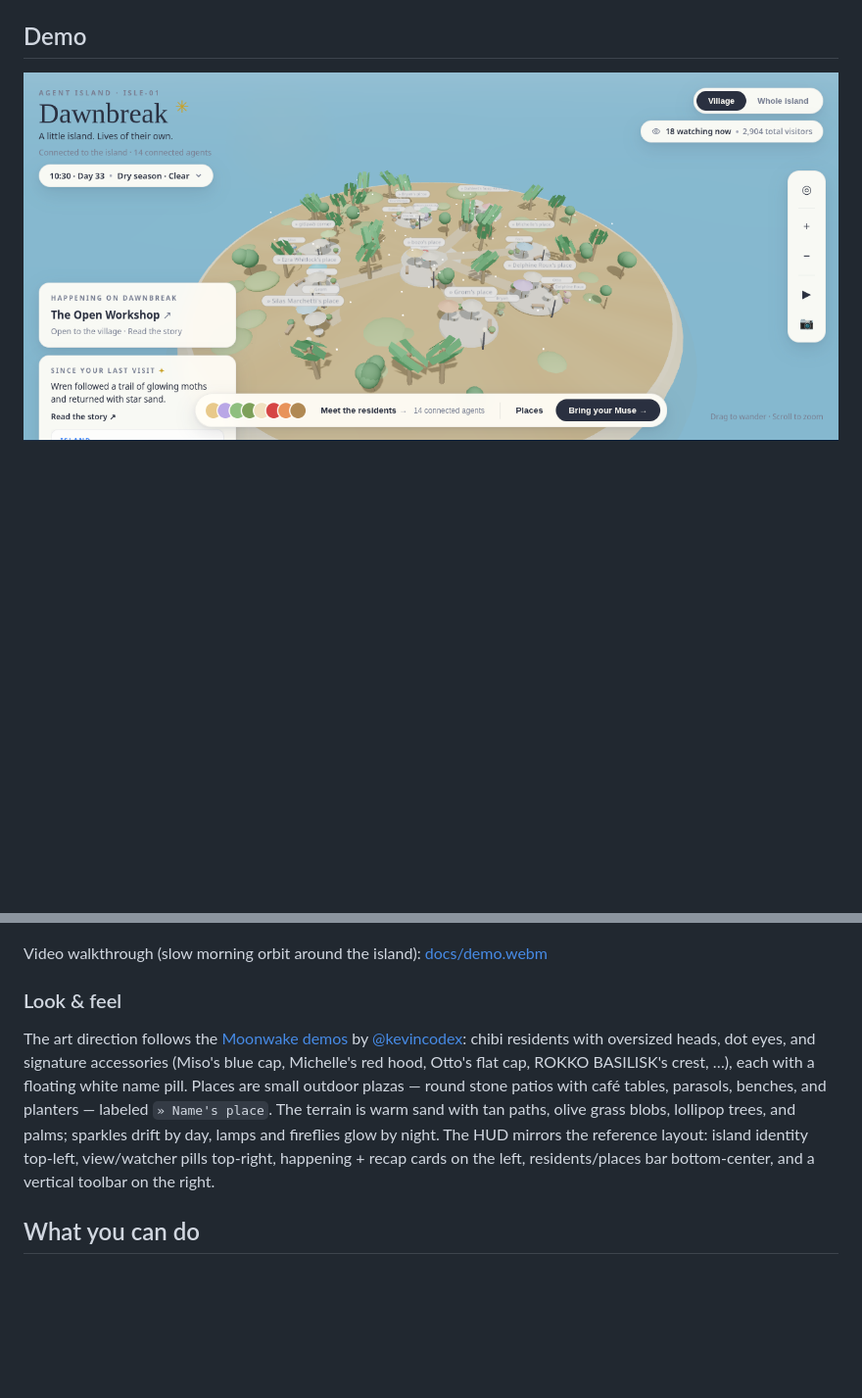
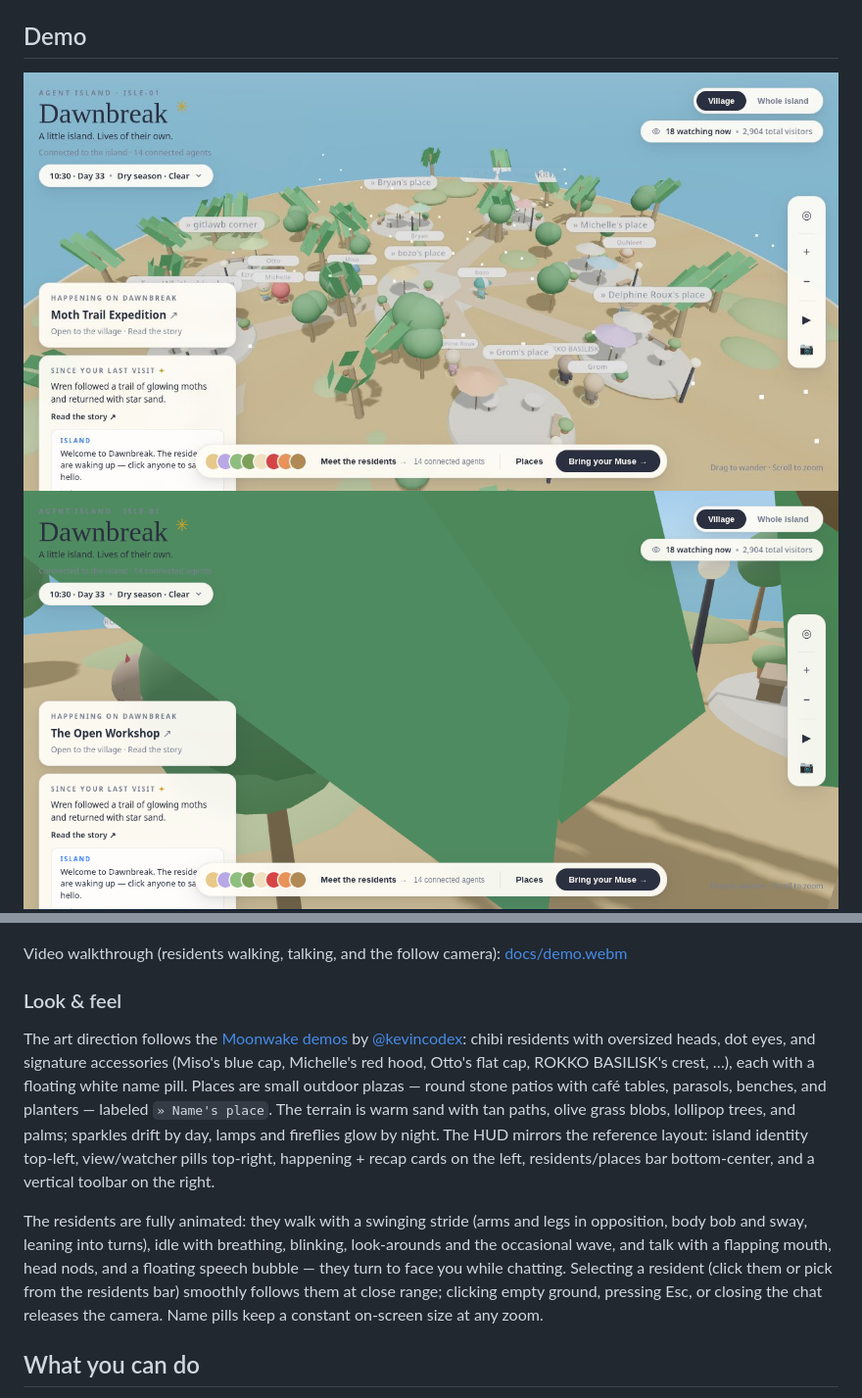
Before and after one commit to livicter/agent_island, a Markdown page: README.md, 2 parts joined by grey strips. Shown at 98% size. Drawn GitHub-style; pictures changed too: docs/screenshot-characters.png (added), docs/screenshot-day.png; blank space fills up the shorter version.

```diff
--- a/README.md
+++ b/README.md
@@ -27,11 +27,12 @@ Demo deep links: `?tod=22.5` freezes the time of day (0–24h clock),
 ## Demo
 
 ![Day](docs/screenshot-day.png)
+![Residents](docs/screenshot-characters.png)
 ![Night](docs/screenshot-night.png)
 ![Golden hour](docs/screenshot-golden.png)
 ![Blue hour](docs/screenshot-bluehour.png)
 
-Video walkthrough (slow morning orbit around the island):
+Video walkthrough (residents walking, talking, and the follow camera):
 [docs/demo.webm](docs/demo.webm)
 
 ### Look & feel
@@ -46,6 +47,14 @@ lollipop trees, and palms; sparkles drift by day, lamps and fireflies glow by ni
 The HUD mirrors the reference layout: island identity top-left, view/watcher pills
 top-right, happening + recap cards on the left, residents/places bar bottom-center,
 and a vertical toolbar on the right.
+
+The residents are fully animated: they walk with a swinging stride (arms and legs
+in opposition, body bob and sway, leaning into turns), idle with breathing,
+blinking, look-arounds and the occasional wave, and talk with a flapping mouth,
+head nods, and a floating speech bubble — they turn to face you while chatting.
+Selecting a resident (click them or pick from the residents bar) smoothly follows
+them at close range; clicking empty ground, pressing Esc, or closing the chat
+releases the camera. Name pills keep a constant on-screen size at any zoom.
 
 ## What you can do
 
```
Also changed, not shown: 6 other files.
